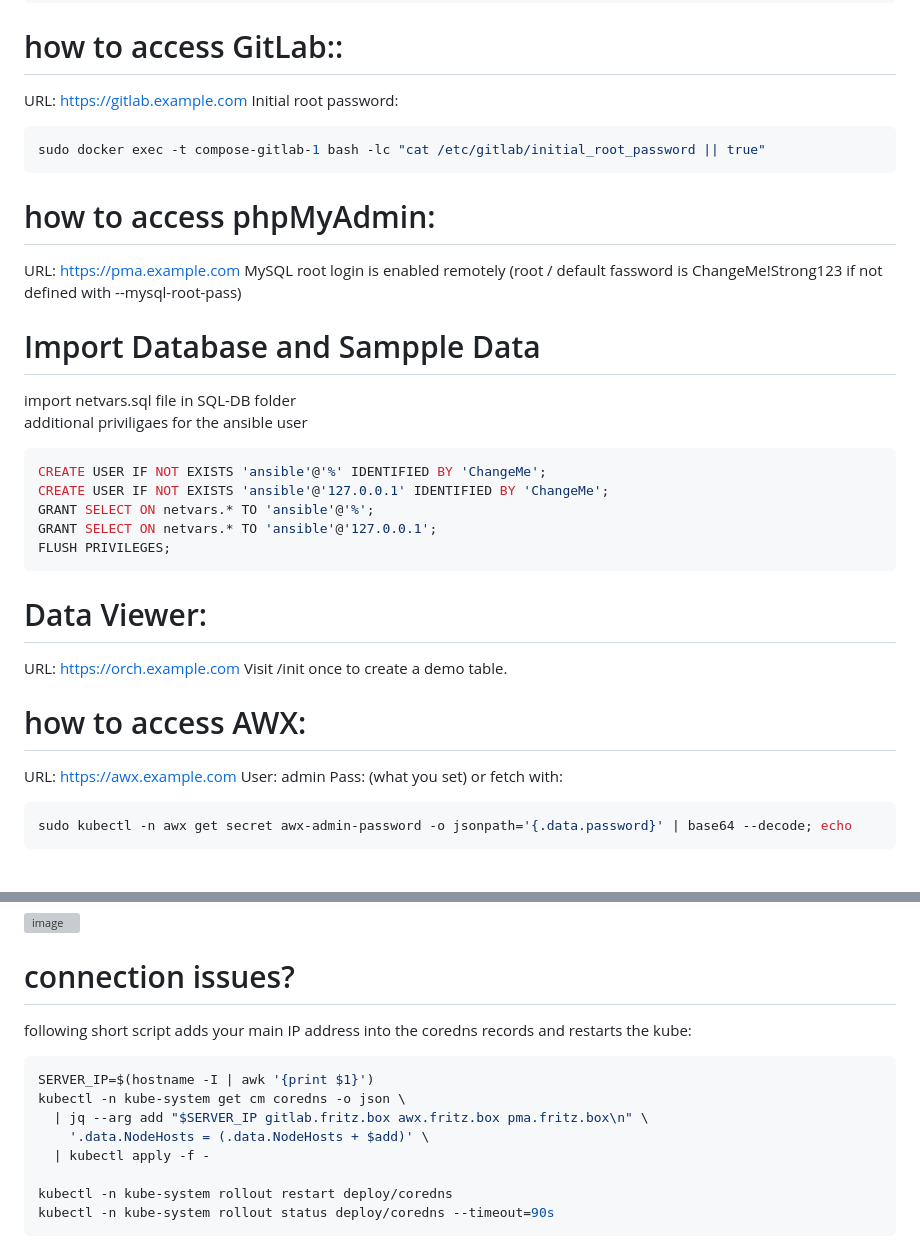
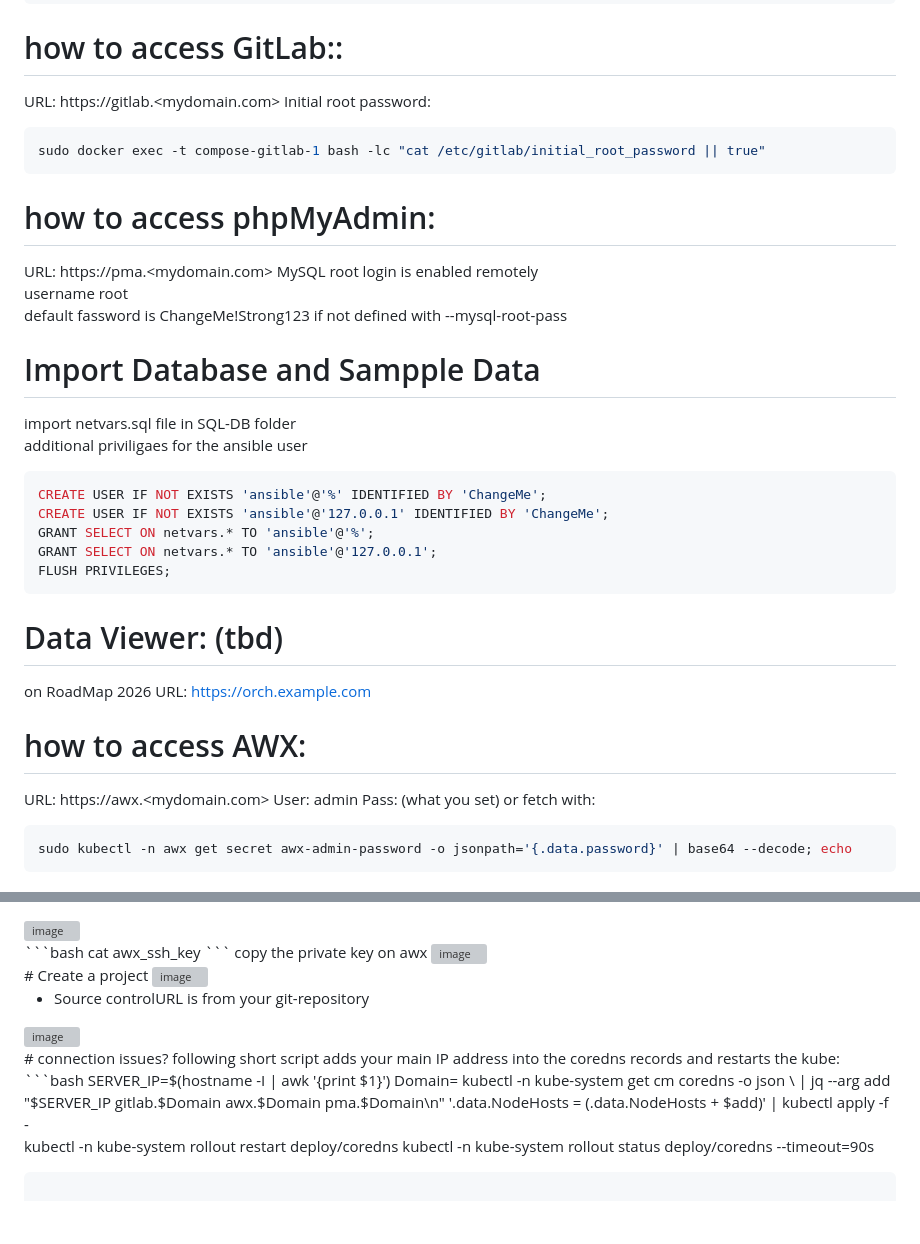
Before and after one commit to airani051346/Ubution, a Markdown page: README.md, 2 parts joined by grey strips. Rendered like a GitHub page; blank space fills up the shorter version; grey boxes are pictures that could not be loaded.

````diff
--- a/README.md
+++ b/README.md
@@ -10,19 +14,22 @@ watch -d sudo kubectl -n awx get pods
 ```
 
 # how to access GitLab::<br>
-  URL:  https://gitlab.example.com
+  URL:  https://gitlab.<mydomain.com>
   Initial root password:
+
 ```bash
 sudo docker exec -t compose-gitlab-1 bash -lc "cat /etc/gitlab/initial_root_password || true"
 ```
 
 # how to access phpMyAdmin:<br>
-  URL:  https://pma.example.com
-  MySQL root login is enabled remotely (root / default fassword is ChangeMe!Strong123 if not defined with --mysql-root-pass)
+  URL:  https://pma.<mydomain.com>
+  MySQL root login is enabled remotely <br>
+  username root <br>
+  default fassword is ChangeMe!Strong123 if not defined with --mysql-root-pass
 
 # Import Database and Sampple Data
   import netvars.sql file in SQL-DB folder <br>
-  additional priviligaes for the ansible user<br>
+  additional priviligaes for the ansible user <br>
 
 ```sql
 CREATE USER IF NOT EXISTS 'ansible'@'%' IDENTIFIED BY 'ChangeMe';
@@ -32,14 +39,14 @@ GRANT SELECT ON netvars.* TO 'ansible'@'127.0.0.1';
 FLUSH PRIVILEGES;
 ```
 
-# Data Viewer:
-  URL:  https://orch.example.com
-  Visit /init once to create a demo table.
+# Data Viewer: (tbd)
+  on RoadMap 2026  URL:  https://orch.example.com
 
 # how to access AWX:<br>
-  URL:  https://awx.example.com
+  URL:  https://awx.<mydomain.com>
   User: admin
   Pass: (what you set) or fetch with:
+
 ```bash
 sudo kubectl -n awx get secret awx-admin-password -o jsonpath='{.data.password}' | base64 --decode; echo
 ```
@@ -103,10 +114,9 @@ copy the private key on awx
 following short script adds your main IP address into the coredns records and restarts the kube:
 ```bash
 SERVER_IP=$(hostname -I | awk '{print $1}')
+Domain=<Domain.com>
 kubectl -n kube-system get cm coredns -o json \
-  | jq --arg add "$SERVER_IP gitlab.fritz.box awx.fritz.box pma.fritz.box\n" \
-    '.data.NodeHosts = (.data.NodeHosts + $add)' \
-  | kubectl apply -f -
+  | jq --arg add "$SERVER_IP gitlab.$Domain awx.$Domain pma.$Domain\n" '.data.NodeHosts = (.data.NodeHosts + $add)' | kubectl apply -f -
 
 kubectl -n kube-system rollout restart deploy/coredns
 kubectl -n kube-system rollout status deploy/coredns --timeout=90s
````
Also changed, not shown: other parts of README.md (+20 -11 lines).
